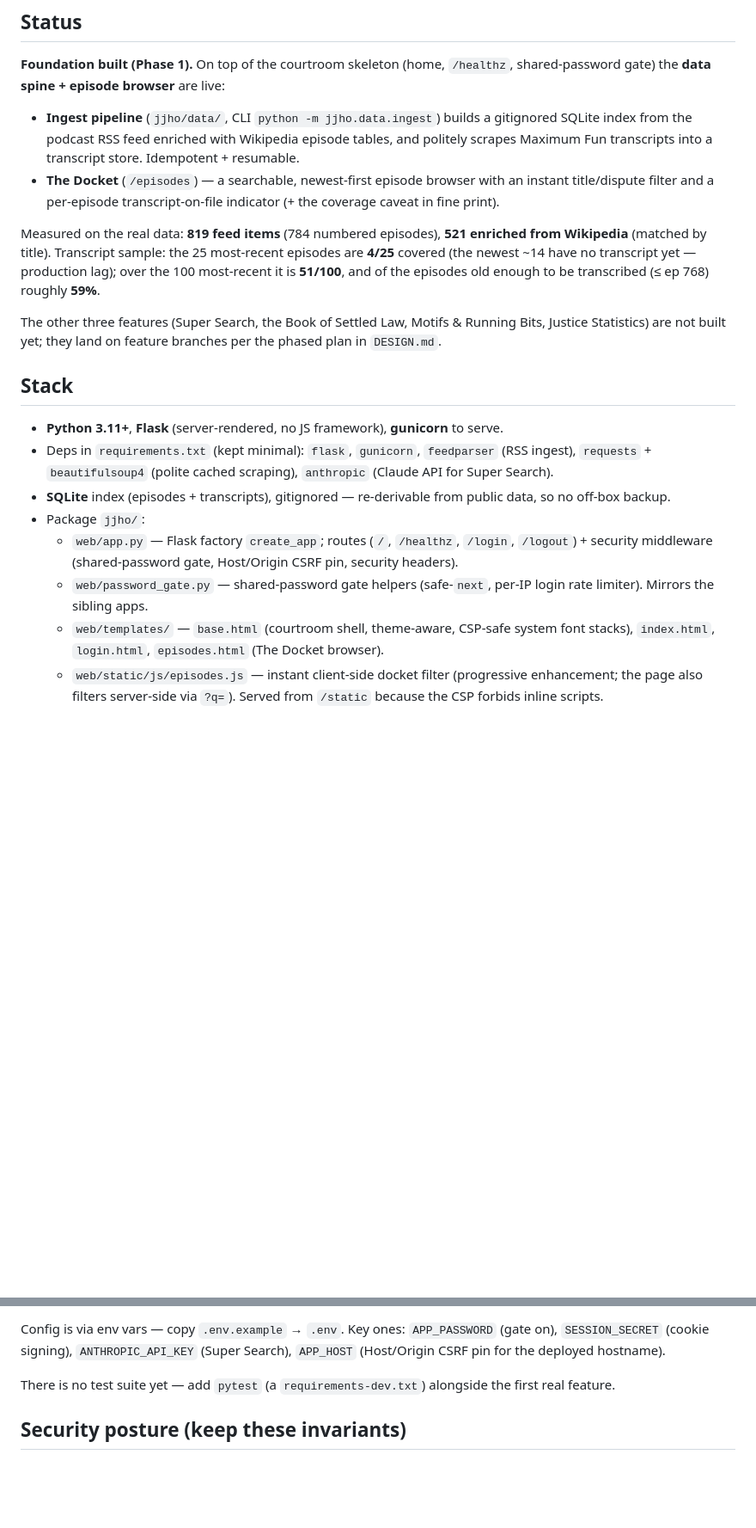
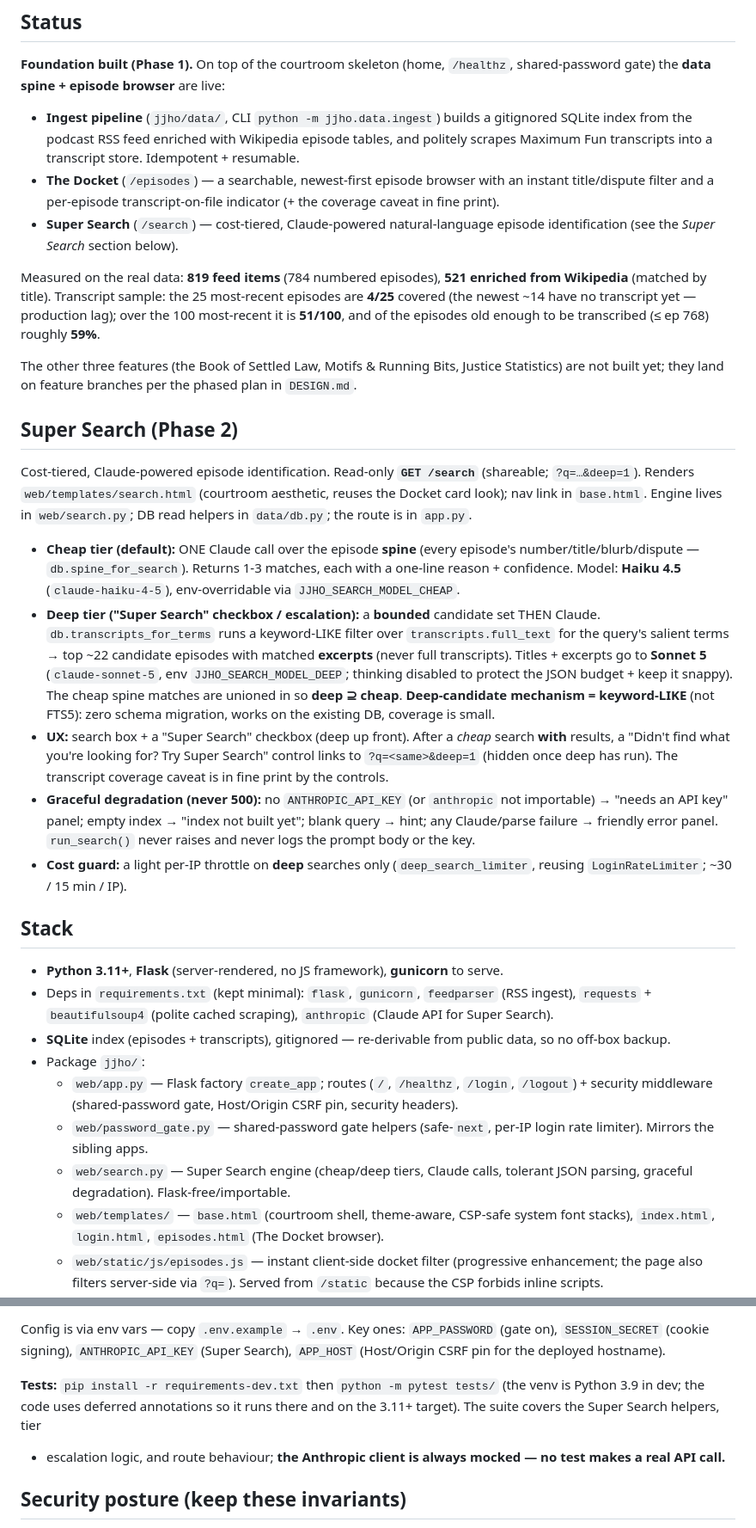
Before and after one commit to Graham-Williams/jjho-fan-almanac, a Markdown page: CLAUDE.md, 2 parts joined by grey strips. Shown at 86% size. Drawn GitHub-style; blank space fills up the shorter version.

Commit message:
docs: document Super Search (routes, tiers, models, degradation, deep mechanism)
Move Super Search into Status, add a Super Search section to CLAUDE.md, and pin
the keyword-LIKE deep-candidate choice + model IDs in DESIGN.md.

Co-Authored-By: Claude Opus 4.8 (1M context) <noreply@anthropic.com>
Claude-Session: https://claude.ai/code/session_01X3KqagvvWC3kDW5Vt2ZAUt

```diff
--- a/CLAUDE.md
+++ b/CLAUDE.md
@@ -25,6 +25,8 @@ built entirely from public data.
 - **The Docket** (`/episodes`) — a searchable, newest-first episode browser with
   an instant title/dispute filter and a per-episode transcript-on-file
   indicator (+ the coverage caveat in fine print).
+- **Super Search** (`/search`) — cost-tiered, Claude-powered natural-language
+  episode identification (see the *Super Search* section below).
 
 Measured on the real data: **819 feed items** (784 numbered episodes),
 **521 enriched from Wikipedia** (matched by title). Transcript sample: the
@@ -32,9 +34,39 @@ Measured on the real data: **819 feed items** (784 numbered episodes),
 yet — production lag); over the 100 most-recent it is **51/100**, and of the
 episodes old enough to be transcribed (≤ ep 768) roughly **59%**.
 
-The other three features (Super Search, the Book of Settled Law, Motifs &
-Running Bits, Justice Statistics) are not built yet; they land on feature
-branches per the phased plan in `DESIGN.md`.
+The other three features (the Book of Settled Law, Motifs & Running Bits,
+Justice Statistics) are not built yet; they land on feature branches per the
+phased plan in `DESIGN.md`.
+
+## Super Search (Phase 2)
+
+Cost-tiered, Claude-powered episode identification. Read-only **`GET /search`**
+(shareable; `?q=…&deep=1`). Renders `web/templates/search.html` (courtroom
+aesthetic, reuses the Docket card look); nav link in `base.html`. Engine lives
+in `web/search.py`; DB read helpers in `data/db.py`; the route is in `app.py`.
+
+- **Cheap tier (default):** ONE Claude call over the episode **spine** (every
+  episode's number/title/blurb/dispute — `db.spine_for_search`). Returns 1-3
+  matches, each with a one-line reason + confidence. Model: **Haiku 4.5**
+  (`claude-haiku-4-5`), env-overridable via `JJHO_SEARCH_MODEL_CHEAP`.
+- **Deep tier ("Super Search" checkbox / escalation):** a **bounded** candidate
+  set THEN Claude. `db.transcripts_for_terms` runs a keyword-LIKE filter over
+  `transcripts.full_text` for the query's salient terms → top ~22 candidate
+  episodes with matched **excerpts** (never full transcripts). Titles + excerpts
+  go to **Sonnet 5** (`claude-sonnet-5`, env `JJHO_SEARCH_MODEL_DEEP`; thinking
+  disabled to protect the JSON budget + keep it snappy). The cheap spine matches
+  are unioned in so **deep ⊇ cheap**. **Deep-candidate mechanism = keyword-LIKE**
+  (not FTS5): zero schema migration, works on the existing DB, coverage is small.
+- **UX:** search box + a "Super Search" checkbox (deep up front). After a *cheap*
+  search **with** results, a "Didn't find what you're looking for? Try Super
+  Search" control links to `?q=<same>&deep=1` (hidden once deep has run). The
+  transcript coverage caveat is in fine print by the controls.
+- **Graceful degradation (never 500):** no `ANTHROPIC_API_KEY` (or `anthropic`
+  not importable) → "needs an API key" panel; empty index → "index not built
+  yet"; blank query → hint; any Claude/parse failure → friendly error panel.
+  `run_search()` never raises and never logs the prompt body or the key.
+- **Cost guard:** a light per-IP throttle on **deep** searches only
+  (`deep_search_limiter`, reusing `LoginRateLimiter`; ~30 / 15 min / IP).
 
 ## Stack
 
@@ -51,6 +83,8 @@ branches per the phased plan in `DESIGN.md`.
     CSRF pin, security headers).
   - `web/password_gate.py` — shared-password gate helpers (safe-`next`, per-IP
     login rate limiter). Mirrors the sibling apps.
+  - `web/search.py` — Super Search engine (cheap/deep tiers, Claude calls,
+    tolerant JSON parsing, graceful degradation). Flask-free/importable.
   - `web/templates/` — `base.html` (courtroom shell, theme-aware, CSP-safe
     system font stacks), `index.html`, `login.html`, `episodes.html` (The
     Docket browser).
@@ -119,8 +153,11 @@ Config is via env vars — copy `.env.example` → `.env`. Key ones: `APP_PASSWO
 (gate on), `SESSION_SECRET` (cookie signing), `ANTHROPIC_API_KEY` (Super
 Search), `APP_HOST` (Host/Origin CSRF pin for the deployed hostname).
 
-There is no test suite yet — add `pytest` (a `requirements-dev.txt`) alongside
-the first real feature.
+**Tests:** `pip install -r requirements-dev.txt` then `python -m pytest tests/`
+(the venv is Python 3.9 in dev; the code uses deferred annotations so it runs
+there and on the 3.11+ target). The suite covers the Super Search helpers, tier
++ escalation logic, and route behaviour; **the Anthropic client is always
+mocked — no test makes a real API call.**
 
 ## Security posture (keep these invariants)
 
```
Also changed, not shown: DESIGN.md (+18 -0 lines).
